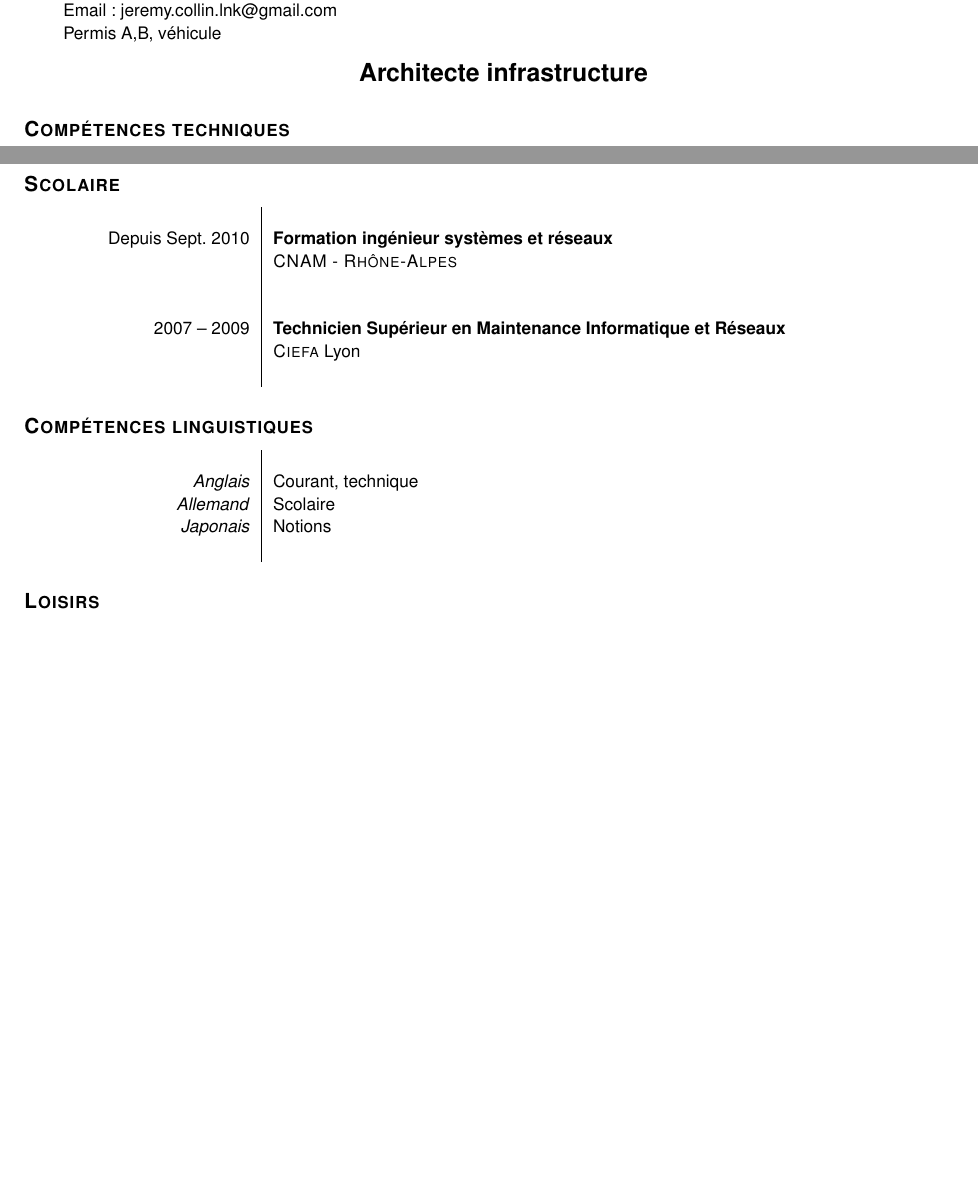
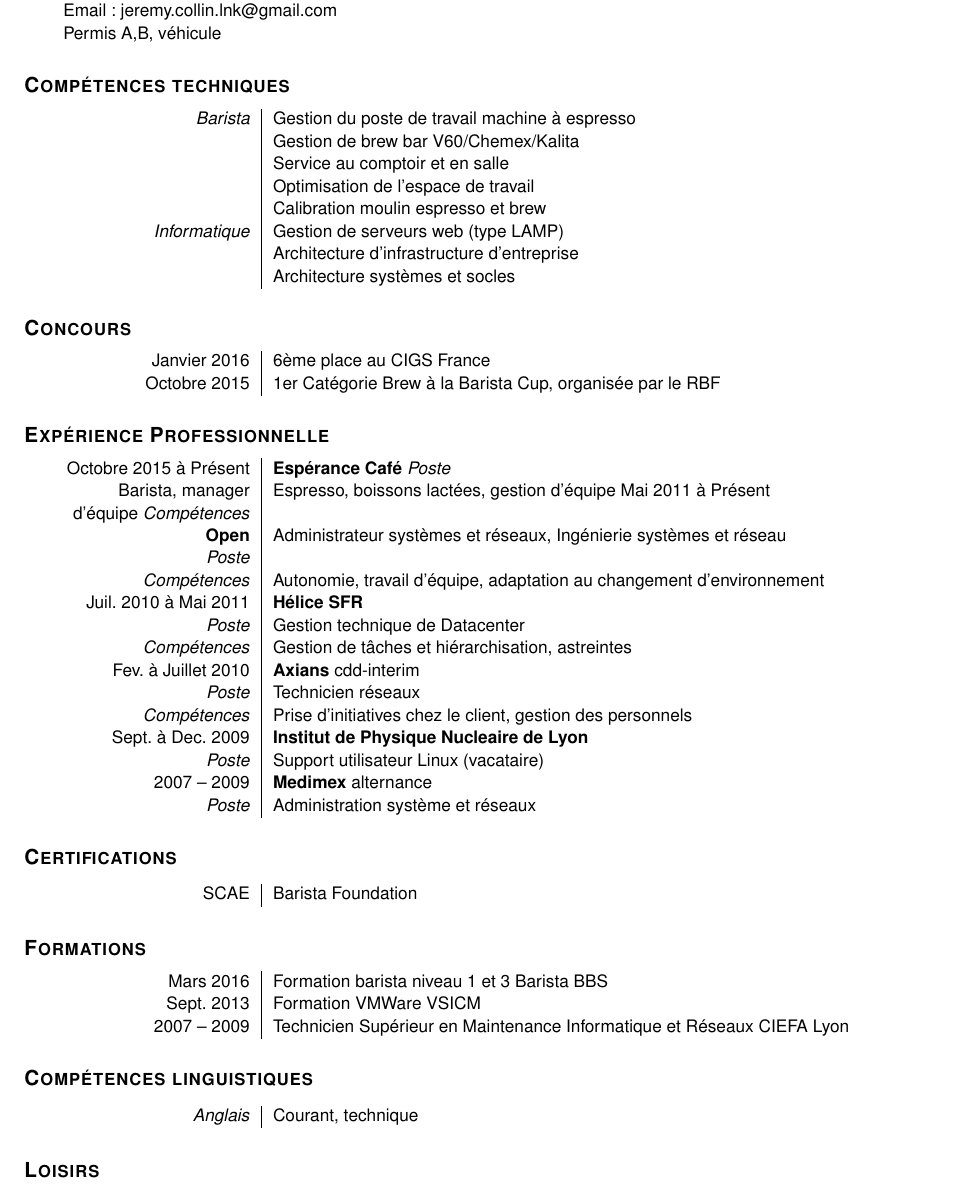
Before and after one commit to ashmonger/curriculum-vitae, a LaTeX CV (cv-fr.tex): two parts of pages 1 and 2 of 2 before the commit and part of the page after it, the two joined at a grey line, cut so that both start at the same text, the shorter picture padded with empty space. Compiled offline with pdfLaTeX.

Commit message:
CV Coffee oriented

```diff
--- a/cv-fr.tex
+++ b/cv-fr.tex
@@ -1,4 +1,4 @@
-\documentclass[a4paper,8pt]{article}
+\documentclass[a4paper]{article}
 
 \usepackage[left=1.5cm,right=1.5cm,top=1cm,bottom=0.5cm,nohead]{geometry}
 \usepackage[T1]{fontenc}
@@ -24,39 +24,66 @@ Mobile : +33(0)666647263\\
 Email : jeremy.collin.lnk@gmail.com\\
 Permis A,B, véhicule\\
 \end{tabular}
-\begin{center}
-\textbf{{\Large Architecte infrastructure}}
-\end{center}
 \hsubsection{Compétences techniques}
+\begin{tabular}{P{3.5cm}|p{13cm}}
+\textsl{Barista}	& Gestion du poste de travail machine à espresso\\
+ & Gestion de brew bar V60/Chemex/Kalita\\
+ & Service au comptoir et en salle\\
+ & Optimisation de l’espace de travail\\
+ & Calibration moulin espresso et brew\\
 
-\newpage
-\hsubsection{Scolaire}
+\textsl{Informatique}	& Gestion de serveurs web (type LAMP)\\
+			& Architecture d’infrastructure d’entreprise \\
+			& Architecture systèmes et socles\\
+\end{tabular}
+
+\hsubsection{Concours}
 \begin{tabular}{P{3.5cm}|p{13cm}}
- & \\
-Depuis Sept. 2010		& \textbf{Formation ingénieur systèmes et réseaux}\\
-				& \textsc{CNAM - Rhône-Alpes}\\
- & \\
- & \\
-2007 -- 2009 			& \textbf{Technicien Supérieur en Maintenance Informatique et Réseaux}\\
-				& \textsc{Ciefa} Lyon\\
- & \\
+Janvier 2016	& 6ème place au CIGS France\\
+Octobre 2015	& 1er Catégorie Brew à la Barista Cup, organisée par le RBF\\
+\end{tabular}
+
+\hsubsection{Expérience Professionnelle}
+\begin{tabular}{P{3.5cm}|p{13cm}}
+Octobre 2015 à Présent	& \textbf{Espérance Café}
+\textsl{Poste}		& Barista, manager d'équipe
+\textsl{Compétences}	& Espresso, boissons lactées, gestion d'équipe
+Mai 2011 à Présent	& \textbf{Open}\\
+\textsl{Poste}		& Administrateur systèmes et réseaux, Ingénierie systèmes et réseau\\
+\textsl{Compétences}		& Autonomie, travail d’équipe, adaptation au changement d’environnement\\
+Juil. 2010 à Mai 2011 	& \textbf{Hélice SFR}\\
+\textsl{Poste} 		& Gestion technique de Datacenter\\
+\textsl{Compétences}	& Gestion de tâches et hiérarchisation, astreintes\\
+Fev. à Juillet 2010 	& \textbf{Axians} cdd-interim\\
+\textsl{Poste} 		& Technicien réseaux\\
+\textsl{Compétences}	& Prise d’initiatives chez le client, gestion des personnels\\
+Sept. à Dec. 2009 	& \textbf{Institut de Physique Nucleaire de Lyon}\\
+\textsl{Poste} 		& Support utilisateur Linux (vacataire)\\
+2007 – 2009 		& \textbf{Medimex} alternance\\
+\textsl{Poste} 		& Administration système et réseaux\\
+\end{tabular}
+
+\hsubsection{Certifications}
+\begin{tabular}{P{3.5cm}|p{13cm}}
+SCAE			& Barista Foundation
+\end{tabular}
+
+\hsubsection{Formations}
+\begin{tabular}{P{3.5cm}|p{13cm}}
+Mars 2016		& Formation barista niveau 1 et 3 Barista BBS\\
+Sept. 2013		& Formation VMWare VSICM\\
+2007 – 2009		& Technicien Supérieur en Maintenance Informatique et Réseaux CIEFA Lyon\\
 \end{tabular}
 
 \hsubsection{Compétences linguistiques}
 \begin{tabular}{P{3.5cm}|p{13cm}}
- & \\
 \textsl{Anglais}		& Courant, technique\\
-\textsl{Allemand}		& Scolaire\\
-\textsl{Japonais}		& Notions\\
- & \\
 \end{tabular}
 
 \hsubsection{Loisirs}
 \begin{tabular}{P{3.5cm}|p{13cm}}
- & \\
 \textsl{Divers}			& Photographie, jeux-videos, lecture\\
 \textsl{Sports}			& Moto, roller, escalade\\
- & \\
 \end{tabular}
 
 \end{document}
```
